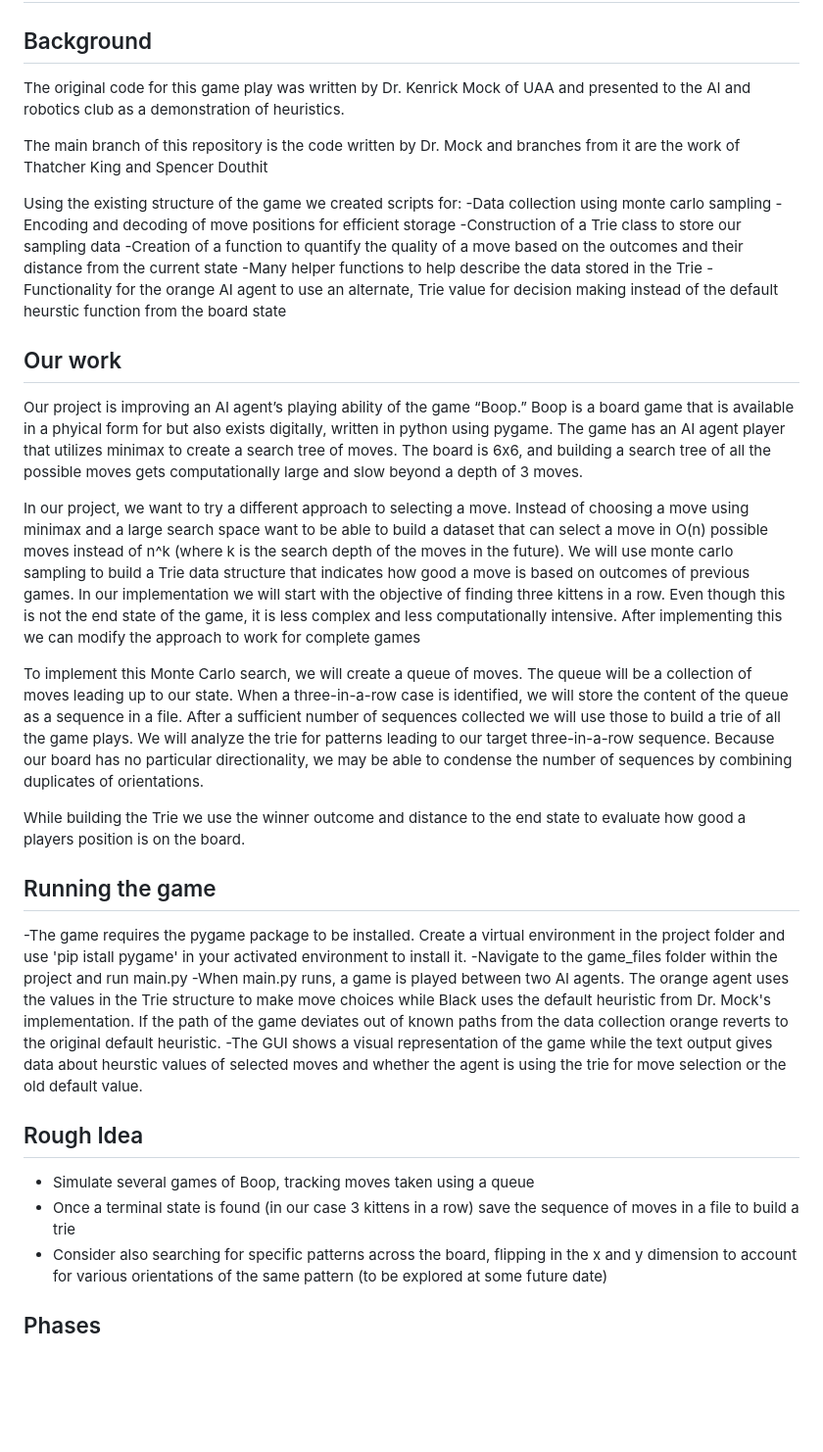
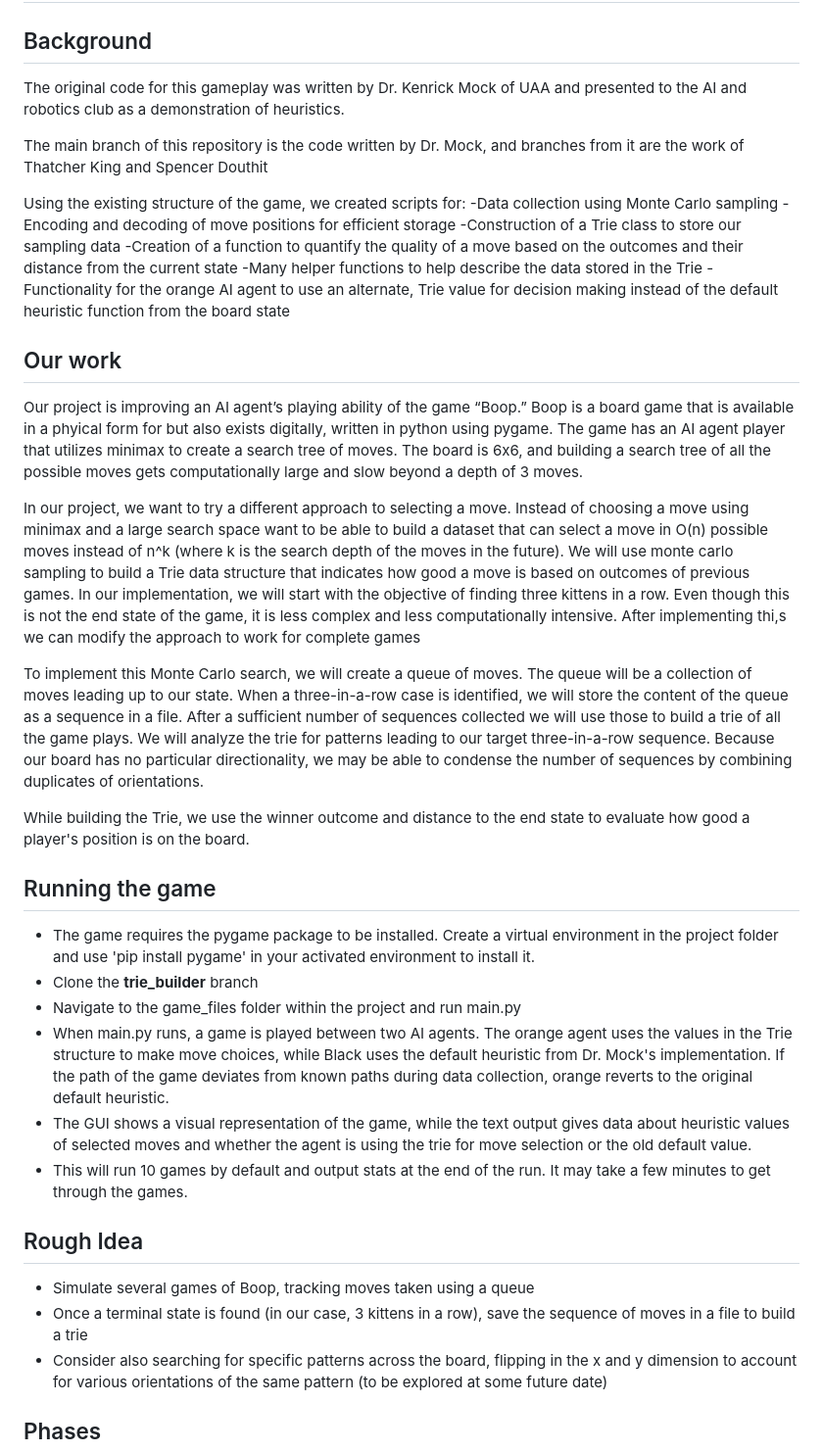
Before and after one commit to thatcherty/Boop, a Markdown page: README.md, the part around the change. Shown at 98% size. GitHub-like rendering; blank space fills up the shorter version.

Commit message:
Fix typos and enhance README clarity
Corrected typos and improved clarity in the README.

```diff
--- a/README.md
+++ b/README.md
@@ -1,36 +1,38 @@
 # Boop
 
 ## Background
-The original code for this game play was written by Dr. Kenrick Mock of UAA and presented to the AI and robotics club as a demonstration of heuristics.
+The original code for this gameplay was written by Dr. Kenrick Mock of UAA and presented to the AI and robotics club as a demonstration of heuristics.
 
-The main branch of this repository is the code written by Dr. Mock and branches from it are the work of Thatcher King and Spencer Douthit
+The main branch of this repository is the code written by Dr. Mock, and branches from it are the work of Thatcher King and Spencer Douthit
 
-Using the existing structure of the game we created scripts for:
--Data collection using monte carlo sampling
+Using the existing structure of the game, we created scripts for:
+-Data collection using Monte Carlo sampling
 -Encoding and decoding of move positions for efficient storage
 -Construction of a Trie class to store our sampling data
 -Creation of a function to quantify the quality of a move based on the outcomes and their distance from the current state
 -Many helper functions to help describe the data stored in the Trie
--Functionality for the orange AI agent to use an alternate, Trie value for decision making instead of the default heurstic function from the board state
+-Functionality for the orange AI agent to use an alternate, Trie value for decision making instead of the default heuristic function from the board state
 
 ## Our work
 Our project is improving an AI agent’s playing ability of the game “Boop.” Boop is a board game that is available in a phyical form for but also exists digitally, written in python using pygame. The game has an AI agent player that utilizes minimax to create a search tree of moves. The board is 6x6, and building a search tree of all the possible moves gets computationally large and slow beyond a depth of 3 moves.
 
-In our project, we want to try a different approach to selecting a move. Instead of choosing a move using minimax and a large search space want to be able to build a dataset that can select a move in O(n) possible moves instead of n^k (where k is the search depth of the moves in the future). We will use monte carlo sampling to build a Trie data structure that indicates how good a move is based on outcomes of previous games. In our implementation we will start with the objective of finding three kittens in a row. Even though this is not the end state of the game, it is less complex and less computationally intensive. After implementing this we can modify the approach to work for complete games
+In our project, we want to try a different approach to selecting a move. Instead of choosing a move using minimax and a large search space want to be able to build a dataset that can select a move in O(n) possible moves instead of n^k (where k is the search depth of the moves in the future). We will use monte carlo sampling to build a Trie data structure that indicates how good a move is based on outcomes of previous games. In our implementation, we will start with the objective of finding three kittens in a row. Even though this is not the end state of the game, it is less complex and less computationally intensive. After implementing thi,s we can modify the approach to work for complete games
 
 To implement this Monte Carlo search, we will create a queue of moves. The queue will be a collection of moves leading up to our state. When a three-in-a-row case is identified, we will store the content of the queue as a sequence in a file. After a sufficient number of sequences collected we will use those to build a trie of all the game plays. We will analyze the trie for patterns leading to our target three-in-a-row sequence. Because our board has no particular directionality, we may be able to condense the number of sequences by combining duplicates of orientations.
 
-While building the Trie we use the winner outcome and distance to the end state to evaluate how good a players position is on the board.
+While building the Trie, we use the winner outcome and distance to the end state to evaluate how good a player's position is on the board.
 
 ## Running the game
--The game requires the pygame package to be installed. Create a virtual environment in the project folder and use 'pip istall pygame' in your activated environment to install it.
--Navigate to the game_files folder within the project and run main.py
--When main.py runs, a game is played between two AI agents. The orange agent uses the values in the Trie structure to make move choices while Black uses the default heuristic from Dr. Mock's implementation. If the path of the game deviates out of known paths from the data collection orange reverts to the original default heuristic.
--The GUI shows a visual representation of the game while the text output gives data about heurstic values of selected moves and whether the agent is using the trie for move selection or the old default value.
+ - The game requires the pygame package to be installed. Create a virtual environment in the project folder and use 'pip install pygame' in your activated environment to install it.
+ - Clone the **trie_builder** branch
+ - Navigate to the game_files folder within the project and run main.py
+ - When main.py runs, a game is played between two AI agents. The orange agent uses the values in the Trie structure to make move choices, while Black uses the default heuristic from Dr. Mock's implementation. If the path of the game deviates from known paths during data collection, orange reverts to the original default heuristic.
+ - The GUI shows a visual representation of the game, while the text output gives data about heuristic values of selected moves and whether the agent is using the trie for move selection or the old default value.
+ - This will run 10 games by default and output stats at the end of the run. It may take a few minutes to get through the games.
 
 ## Rough Idea
 - Simulate several games of Boop, tracking moves taken using a queue
-- Once a terminal state is found (in our case 3 kittens in a row) save the sequence of moves in a file to build a trie
+- Once a terminal state is found (in our case, 3 kittens in a row), save the sequence of moves in a file to build a trie
 - Consider also searching for specific patterns across the board, flipping in the x and y dimension to account for various orientations of the same pattern (to be explored at some future date)
 
 ## Phases
```
